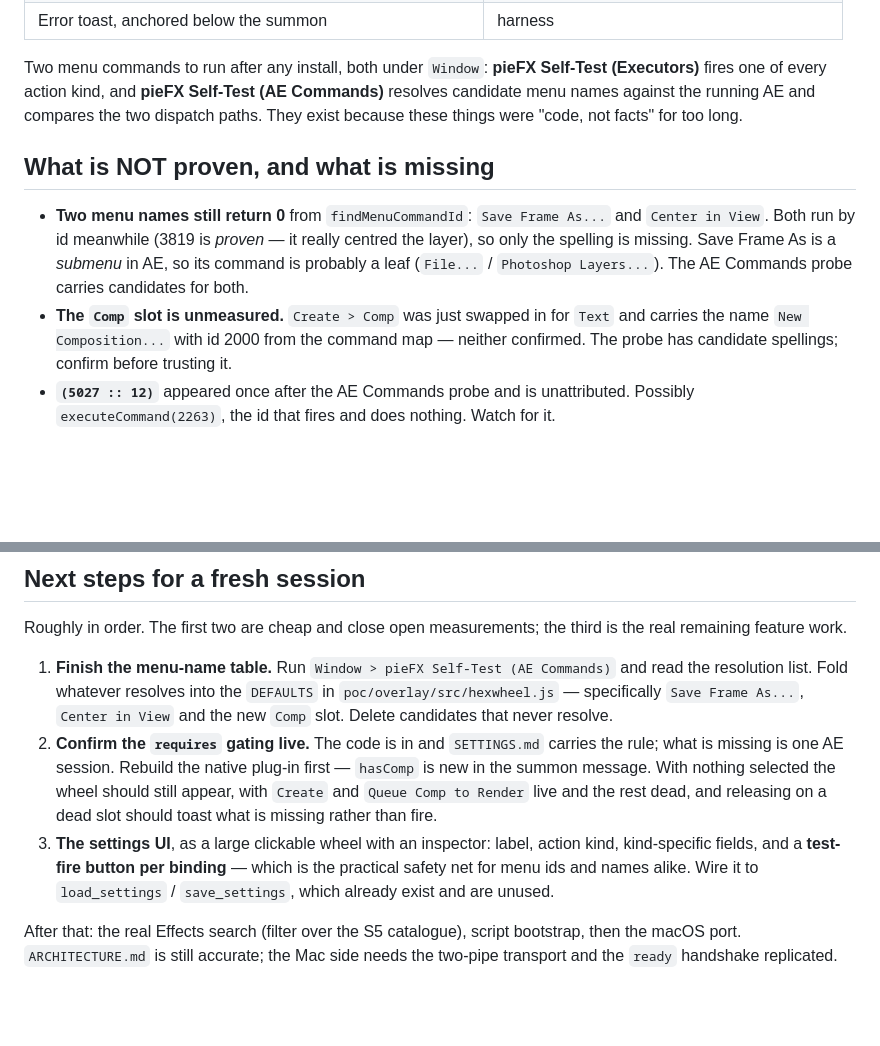
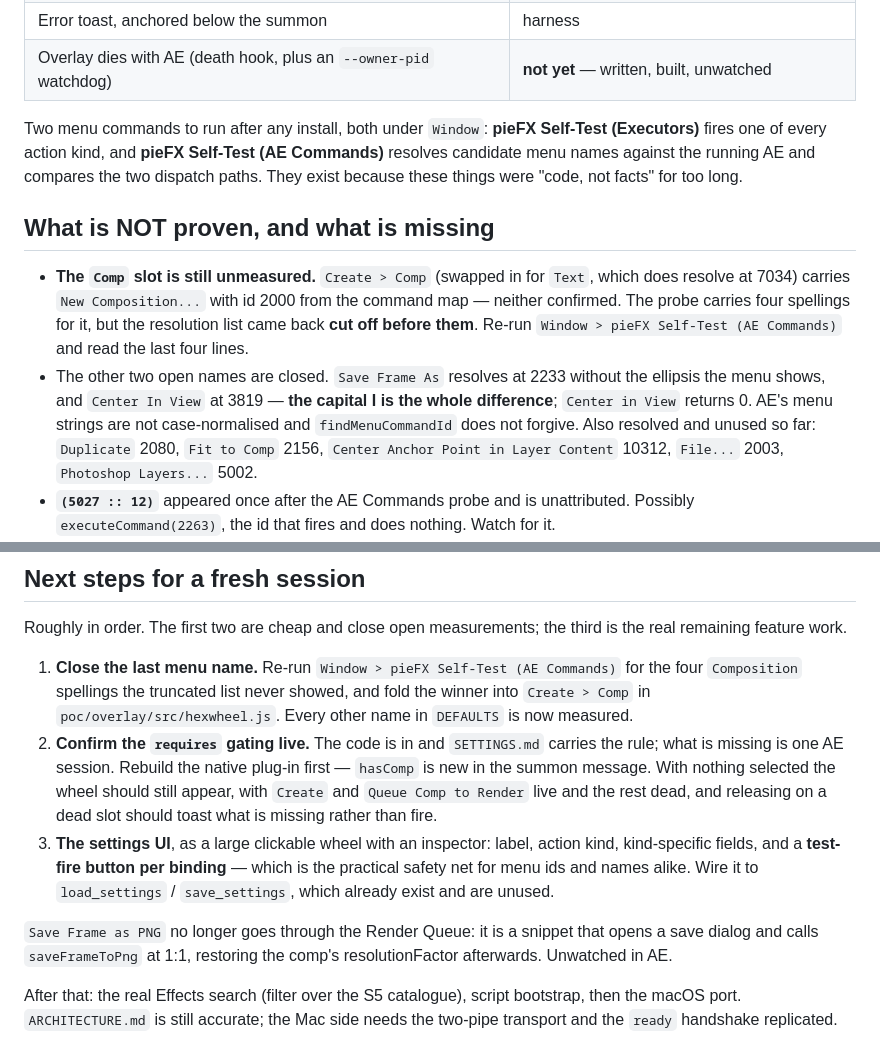
Before and after one commit to AldaGs/pieFX, a Markdown page: HANDOFF.md, 2 parts joined by grey strips. Drawn GitHub-style; blank space fills up the shorter version.

Commit message:
Record what the probe measured and what it left open
Co-Authored-By: Claude Opus 5 <noreply@anthropic.com>

```diff
--- a/HANDOFF.md
+++ b/HANDOFF.md
@@ -38,6 +38,7 @@ the offline harness (`poc/pipe_test.ps1`).
 | `ae-command` **from the gesture**, via `app.executeCommand` | **live** — Null and Adjustment Layer appeared |
 | Menu names resolved by `findMenuCommandId` | **live** — corrected three ids the map had wrong |
 | Error toast, anchored below the summon | harness |
+| Overlay dies with AE (death hook, plus an `--owner-pid` watchdog) | **not yet** — written, built, unwatched |
 
 Two menu commands to run after any install, both under `Window`:
 **pieFX Self-Test (Executors)** fires one of every action kind, and
@@ -47,15 +48,18 @@ were "code, not facts" for too long.
 
 ## What is NOT proven, and what is missing
 
-- **Two menu names still return 0** from `findMenuCommandId`: `Save Frame As...`
-  and `Center in View`. Both run by id meanwhile (3819 is *proven* — it really
-  centred the layer), so only the spelling is missing. Save Frame As is a
-  *submenu* in AE, so its command is probably a leaf (`File...` /
-  `Photoshop Layers...`). The AE Commands probe carries candidates for both.
-- **The `Comp` slot is unmeasured.** `Create > Comp` was just swapped in for
-  `Text` and carries the name `New Composition...` with id 2000 from the command
-  map — neither confirmed. The probe has candidate spellings; confirm before
-  trusting it.
+- **The `Comp` slot is still unmeasured.** `Create > Comp` (swapped in for
+  `Text`, which does resolve at 7034) carries `New Composition...` with id 2000
+  from the command map — neither confirmed. The probe carries four spellings for
+  it, but the resolution list came back **cut off before them**. Re-run
+  `Window > pieFX Self-Test (AE Commands)` and read the last four lines.
+- The other two open names are closed. `Save Frame As` resolves at 2233 without
+  the ellipsis the menu shows, and `Center In View` at 3819 — **the capital I is
+  the whole difference**; `Center in View` returns 0. AE's menu strings are not
+  case-normalised and `findMenuCommandId` does not forgive. Also resolved and
+  unused so far: `Duplicate` 2080, `Fit to Comp` 2156,
+  `Center Anchor Point in Layer Content` 10312, `File...` 2003,
+  `Photoshop Layers...` 5002.
 - **`(5027 :: 12)`** appeared once after the AE Commands probe and is
   unattributed. Possibly `executeCommand(2263)`, the id that fires and does
   nothing. Watch for it.
@@ -170,11 +174,10 @@ no-ops.
 Roughly in order. The first two are cheap and close open measurements; the third
 is the real remaining feature work.
 
-1. **Finish the menu-name table.** Run `Window > pieFX Self-Test (AE Commands)`
-   and read the resolution list. Fold whatever resolves into the `DEFAULTS` in
-   `poc/overlay/src/hexwheel.js` — specifically `Save Frame As...`,
-   `Center in View` and the new `Comp` slot. Delete candidates that never
-   resolve.
+1. **Close the last menu name.** Re-run `Window > pieFX Self-Test (AE Commands)`
+   for the four `Composition` spellings the truncated list never showed, and
+   fold the winner into `Create > Comp` in `poc/overlay/src/hexwheel.js`. Every
+   other name in `DEFAULTS` is now measured.
 2. **Confirm the `requires` gating live.** The code is in and `SETTINGS.md`
    carries the rule; what is missing is one AE session. Rebuild the native
    plug-in first — `hasComp` is new in the summon message. With nothing
@@ -186,6 +189,10 @@ is the real remaining feature work.
    which is the practical safety net for menu ids and names alike. Wire it to
    `load_settings` / `save_settings`, which already exist and are unused.
 
+`Save Frame as PNG` no longer goes through the Render Queue: it is a snippet
+that opens a save dialog and calls `saveFrameToPng` at 1:1, restoring the comp's
+resolutionFactor afterwards. Unwatched in AE.
+
 After that: the real Effects search (filter over the S5 catalogue), script
 bootstrap, then the macOS port. `ARCHITECTURE.md` is still accurate; the Mac side
 needs the two-pipe transport and the `ready` handshake replicated.
```
